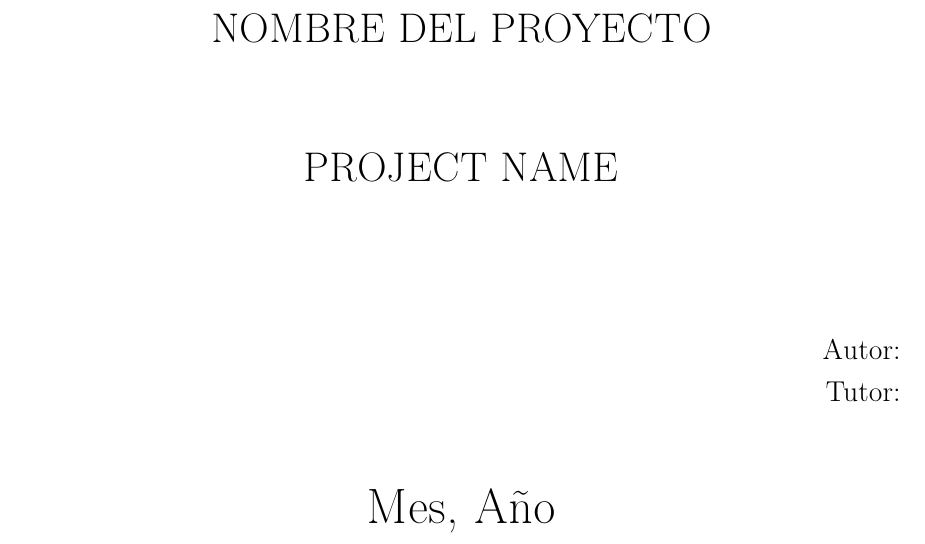
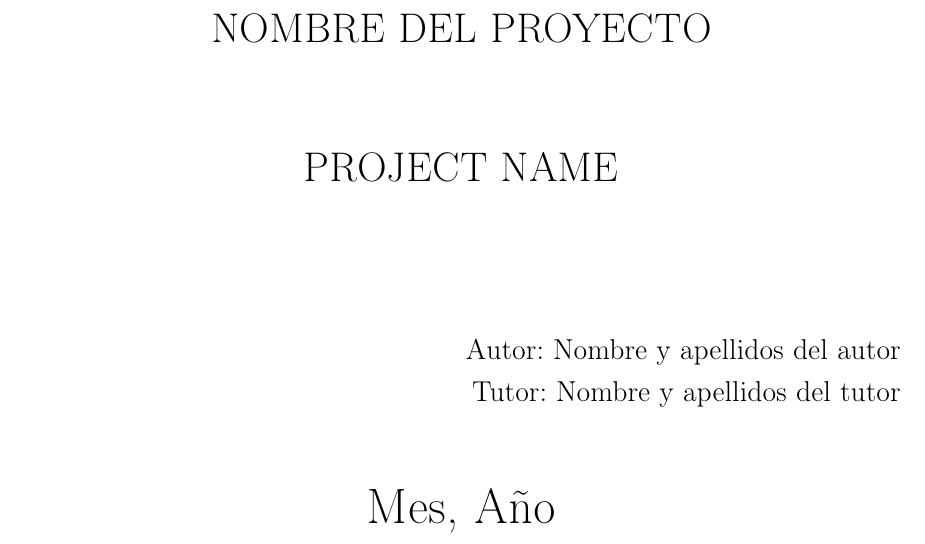
Before and after one commit to scastd00/uletex, a LaTeX document (src/main.tex, which reads src/cover.tex): part of page 1 of 5, cut so that both start at the same text. Compiled offline with pdfLaTeX.

Commit message:
Configuration update and improved README.md

```diff
--- a/src/cover.tex
+++ b/src/cover.tex
@@ -35,9 +35,9 @@
 		\LARGE{\uppercase{Project name}}
 		\\[8ex]
 
-		\hfill\large{Autor:}
+		\hfill\large{Autor: Nombre y apellidos del autor}
 		\\[3pt]
-		\hfill\large{Tutor:}
+		\hfill\large{Tutor: Nombre y apellidos del tutor}
 		\\[5ex]
 
 		\huge{Mes, Año}
```
Also changed, not shown: src/main.tex (+1 -1 lines), README.md, out/main.pdf.
